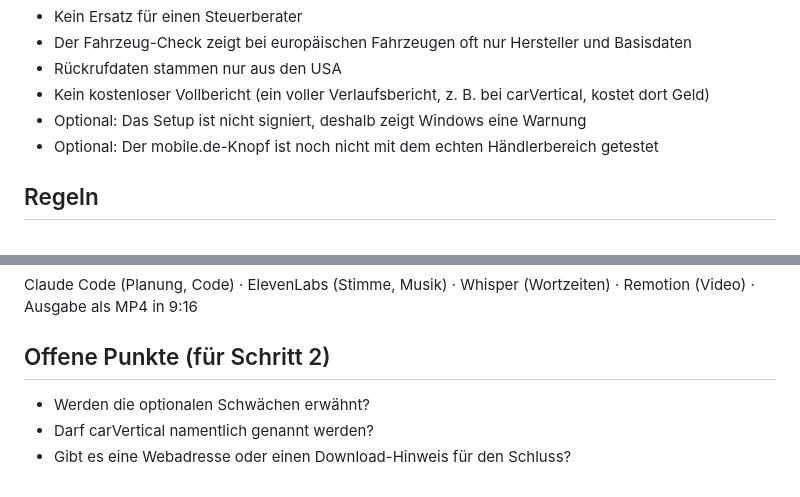
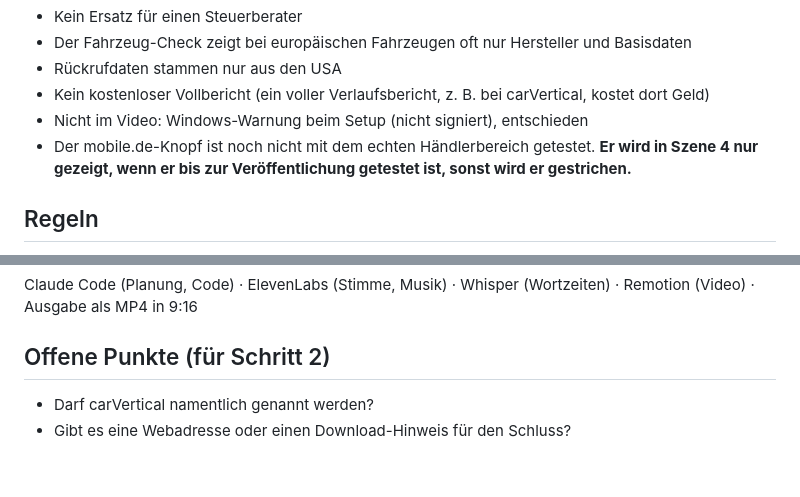
Before and after one commit to sekvan66-jpg/segvoo, a Markdown page: obsidian/Briefing.md, 2 parts joined by grey strips. GitHub-like rendering.

Commit message:
Briefing: decide on optional weaknesses
Co-Authored-By: Claude Opus 5.5 <noreply@anthropic.com>
Claude-Session: https://claude.ai/code/session_01CVQKMwACgxdmyP2UQKDXu5

```diff
--- a/obsidian/Briefing.md
+++ b/obsidian/Briefing.md
@@ -68,8 +68,8 @@ Abschluss-Text: „DB-Automobile. Ordnung im Autohandel.“
 - Der Fahrzeug-Check zeigt bei europäischen Fahrzeugen oft nur Hersteller und Basisdaten
 - Rückrufdaten stammen nur aus den USA
 - Kein kostenloser Vollbericht (ein voller Verlaufsbericht, z. B. bei carVertical, kostet dort Geld)
-- Optional: Das Setup ist nicht signiert, deshalb zeigt Windows eine Warnung
-- Optional: Der mobile.de-Knopf ist noch nicht mit dem echten Händlerbereich getestet
+- Nicht im Video: Windows-Warnung beim Setup (nicht signiert), entschieden
+- Der mobile.de-Knopf ist noch nicht mit dem echten Händlerbereich getestet. **Er wird in Szene 4 nur gezeigt, wenn er bis zur Veröffentlichung getestet ist, sonst wird er gestrichen.**
 
 ## Regeln
 - Keine erfundenen Fakten, nur die Angaben oben.
@@ -81,6 +81,5 @@ Abschluss-Text: „DB-Automobile. Ordnung im Autohandel.“
 Claude Code (Planung, Code) · ElevenLabs (Stimme, Musik) · Whisper (Wortzeiten) · Remotion (Video) · Ausgabe als MP4 in 9:16
 
 ## Offene Punkte (für Schritt 2)
-- Werden die optionalen Schwächen erwähnt?
 - Darf carVertical namentlich genannt werden?
 - Gibt es eine Webadresse oder einen Download-Hinweis für den Schluss?
```
